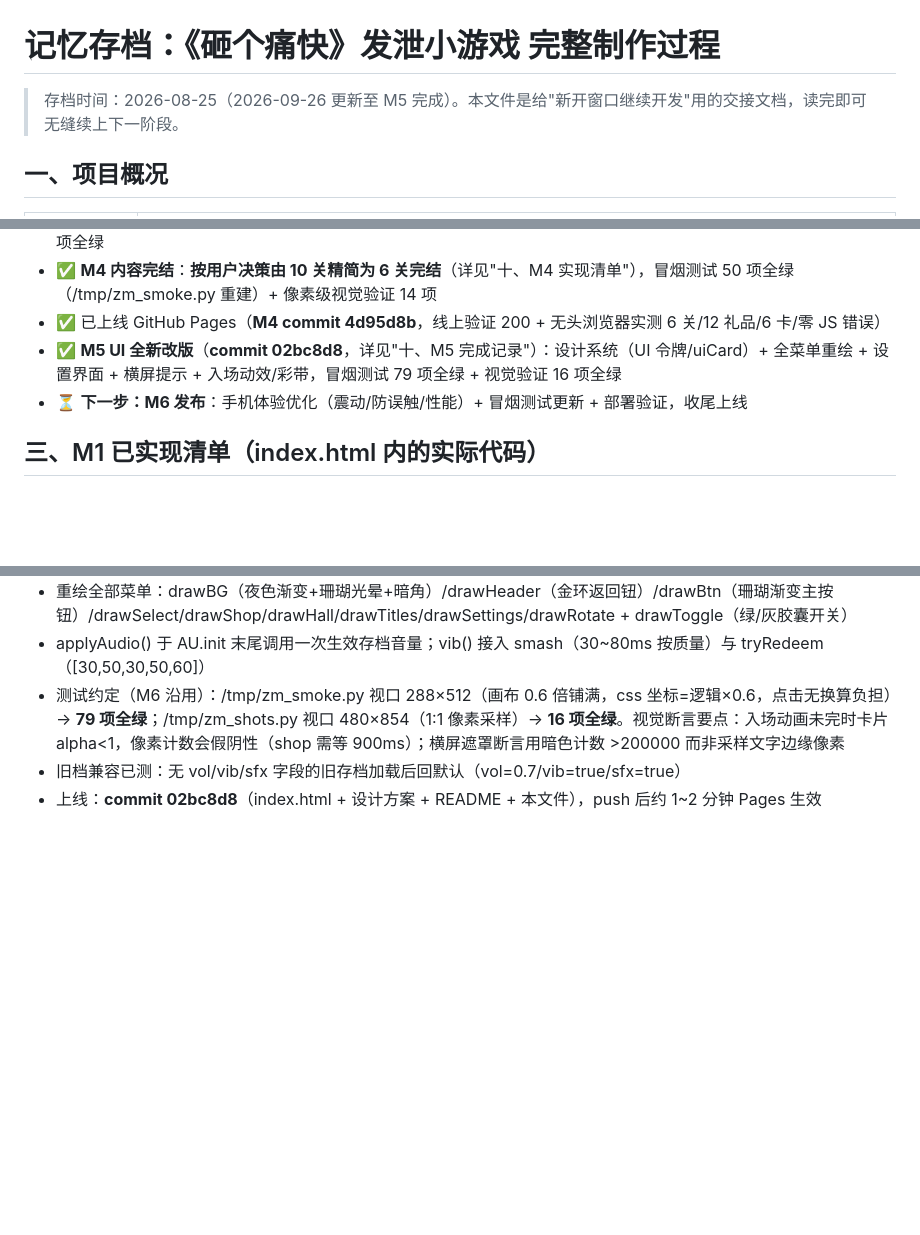
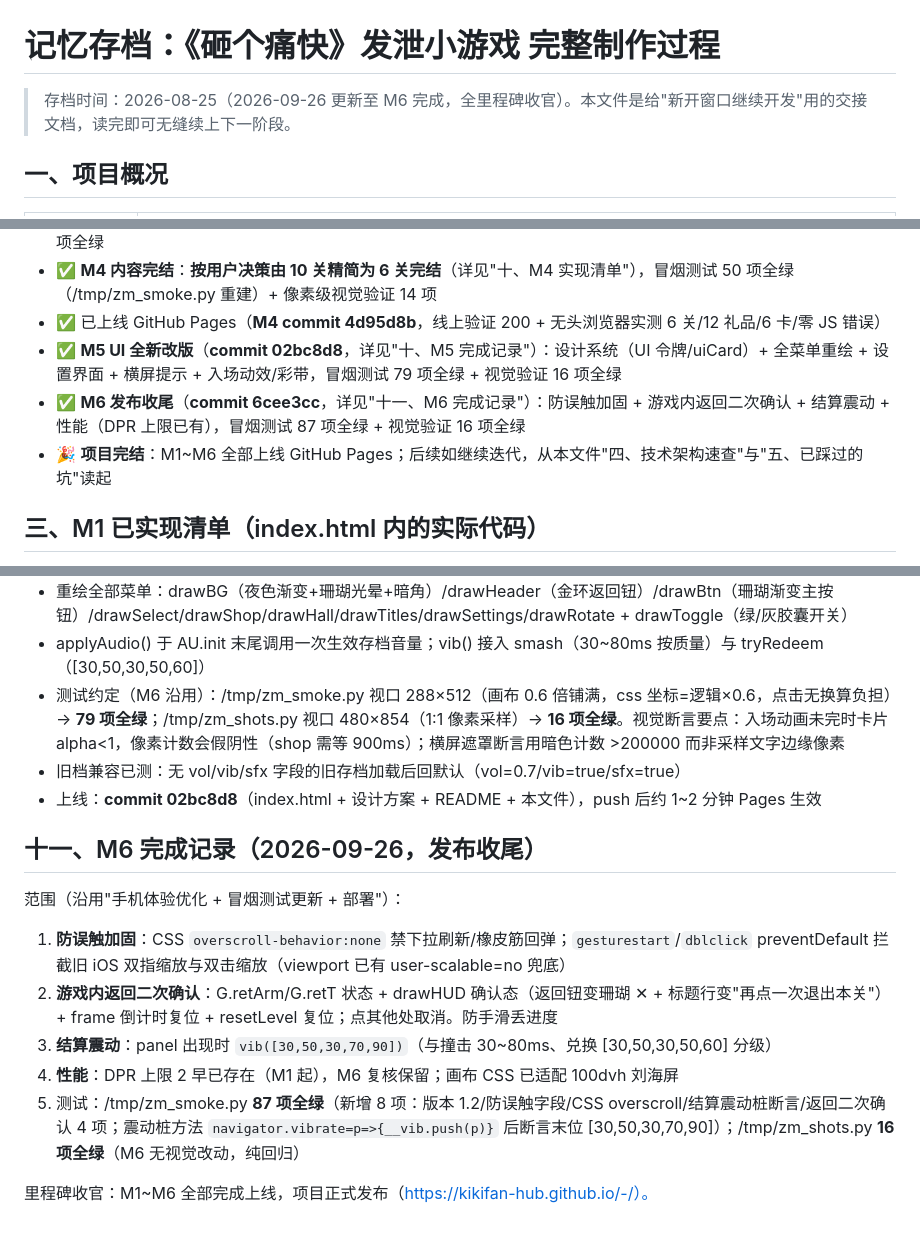
Before and after one commit to kikifan-hub/-, a Markdown page: 记忆存档-完整制作过程.md, 3 parts joined by grey strips. GitHub-like rendering; blank space fills up the shorter version.

Commit message:
记忆存档：记录 M6 上线 commit 6cee3cc 与 87+16 项测试结果

```diff
--- a/记忆存档-完整制作过程.md
+++ b/记忆存档-完整制作过程.md
@@ -1,6 +1,6 @@
 # 记忆存档：《砸个痛快》发泄小游戏 完整制作过程
 
-> 存档时间：2026-08-25（2026-09-26 更新至 M5 完成）。本文件是给"新开窗口继续开发"用的交接文档，读完即可无缝续上下一阶段。
+> 存档时间：2026-08-25（2026-09-26 更新至 M6 完成，全里程碑收官）。本文件是给"新开窗口继续开发"用的交接文档，读完即可无缝续上下一阶段。
 
 ## 一、项目概况
 
@@ -23,7 +23,8 @@
 - ✅ **M4 内容完结**：**按用户决策由 10 关精简为 6 关完结**（详见"十、M4 实现清单"），冒烟测试 50 项全绿（/tmp/zm_smoke.py 重建）+ 像素级视觉验证 14 项
 - ✅ 已上线 GitHub Pages（**M4 commit 4d95d8b**，线上验证 200 + 无头浏览器实测 6 关/12 礼品/6 卡/零 JS 错误）
 - ✅ **M5 UI 全新改版**（**commit 02bc8d8**，详见"十、M5 完成记录"）：设计系统（UI 令牌/uiCard）+ 全菜单重绘 + 设置界面 + 横屏提示 + 入场动效/彩带，冒烟测试 79 项全绿 + 视觉验证 16 项全绿
-- ⏳ **下一步：M6 发布**：手机体验优化（震动/防误触/性能）+ 冒烟测试更新 + 部署验证，收尾上线
+- ✅ **M6 发布收尾**（**commit 6cee3cc**，详见"十一、M6 完成记录"）：防误触加固 + 游戏内返回二次确认 + 结算震动 + 性能（DPR 上限已有），冒烟测试 87 项全绿 + 视觉验证 16 项全绿
+- 🎉 **项目完结**：M1~M6 全部上线 GitHub Pages；后续如继续迭代，从本文件"四、技术架构速查"与"五、已踩过的坑"读起
 
 ## 三、M1 已实现清单（index.html 内的实际代码）
 
@@ -139,3 +142,14 @@ index.html 内模块顺序：
 - 测试约定（M6 沿用）：/tmp/zm_smoke.py 视口 288×512（画布 0.6 倍铺满，css 坐标=逻辑×0.6，点击无换算负担）→ **79 项全绿**；/tmp/zm_shots.py 视口 480×854（1:1 像素采样）→ **16 项全绿**。视觉断言要点：入场动画未完时卡片 alpha<1，像素计数会假阴性（shop 需等 900ms）；横屏遮罩断言用暗色计数 >200000 而非采样文字边缘像素
 - 旧档兼容已测：无 vol/vib/sfx 字段的旧存档加载后回默认（vol=0.7/vib=true/sfx=true）
 - 上线：**commit 02bc8d8**（index.html + 设计方案 + README + 本文件），push 后约 1~2 分钟 Pages 生效
+
+## 十一、M6 完成记录（2026-09-26，发布收尾）
+
+范围（沿用"手机体验优化 + 冒烟测试更新 + 部署"）：
+1. **防误触加固**：CSS `overscroll-behavior:none` 禁下拉刷新/橡皮筋回弹；`gesturestart`/`dblclick` preventDefault 拦截旧 iOS 双指缩放与双击缩放（viewport 已有 user-scalable=no 兜底）
+2. **游戏内返回二次确认**：G.retArm/G.retT 状态 + drawHUD 确认态（返回钮变珊瑚 ✕ + 标题行变"再点一次退出本关"）+ frame 倒计时复位 + resetLevel 复位；点其他处取消。防手滑丢进度
+3. **结算震动**：panel 出现时 `vib([30,50,30,70,90])`（与撞击 30~80ms、兑换 [30,50,30,50,60] 分级）
+4. **性能**：DPR 上限 2 早已存在（M1 起），M6 复核保留；画布 CSS 已适配 100dvh 刘海屏
+5. 测试：/tmp/zm_smoke.py **87 项全绿**（新增 8 项：版本 1.2/防误触字段/CSS overscroll/结算震动桩断言/返回二次确认 4 项；震动桩方法 `navigator.vibrate=p=>{__vib.push(p)}` 后断言末位 [30,50,30,70,90]）；/tmp/zm_shots.py **16 项全绿**（M6 无视觉改动，纯回归）
+
+里程碑收官：M1~M6 全部完成上线，项目正式发布（https://kikifan-hub.github.io/-/）。
```
Also changed, not shown: other parts of 记忆存档-完整制作过程.md (+2 -0 lines).
